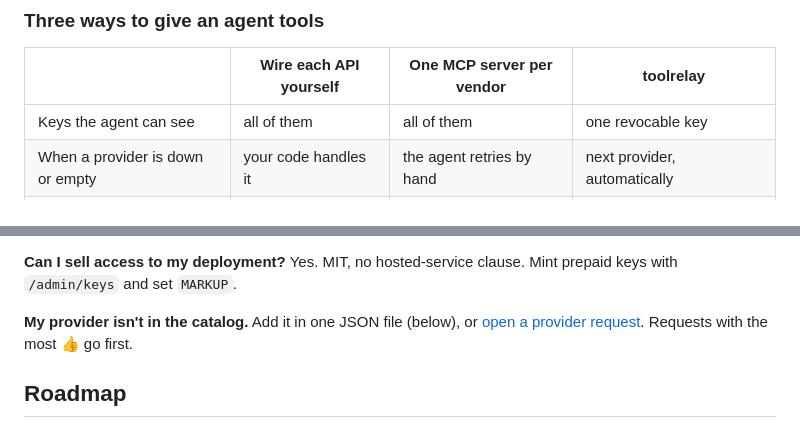
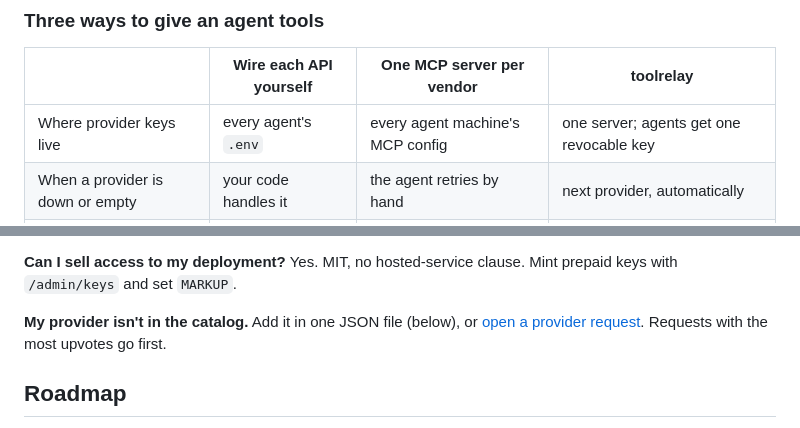
Before and after one commit to neulketing/toolrelay, a Markdown page: README.md, 2 parts joined by grey strips. Drawn GitHub-style.

```diff
--- a/README.md
+++ b/README.md
@@ -45,7 +50,7 @@ commands into your terminal and you get the same answer.
 
 | | Wire each API yourself | One MCP server per vendor | toolrelay |
 |---|---|---|---|
-| Keys the agent can see | all of them | all of them | one revocable key |
+| Where provider keys live | every agent's `.env` | every agent machine's MCP config | one server; agents get one revocable key |
 | When a provider is down or empty | your code handles it | the agent retries by hand | next provider, automatically |
 | Price shown before the call | no | rarely | every tool, in the catalog |
 | Spend cap per call / per key | build it | build it | `X-Max-Cost` + prepaid balance |
@@ -168,7 +175,7 @@ Yes. MIT, no hosted-service clause. Mint prepaid keys with `/admin/keys` and set
 
 **My provider isn't in the catalog.**
 Add it in one JSON file (below), or [open a provider request](https://github.com/neulketing/toolrelay/issues/new?template=provider.yml).
-Requests with the most 👍 go first.
+Requests with the most upvotes go first.
 
 ## Roadmap
 
```
Also changed, not shown: other parts of README.md (+15 -8 lines), README.ko.md (+1 -1 lines), assets/demo.gif, 2 other files.
